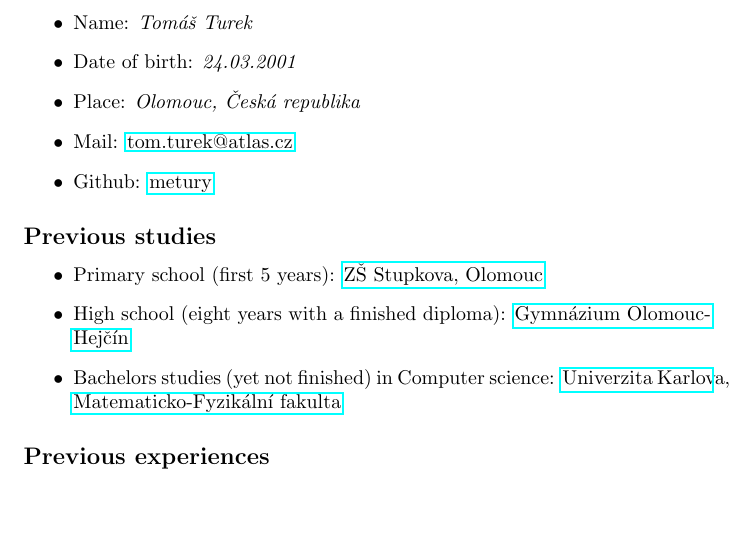
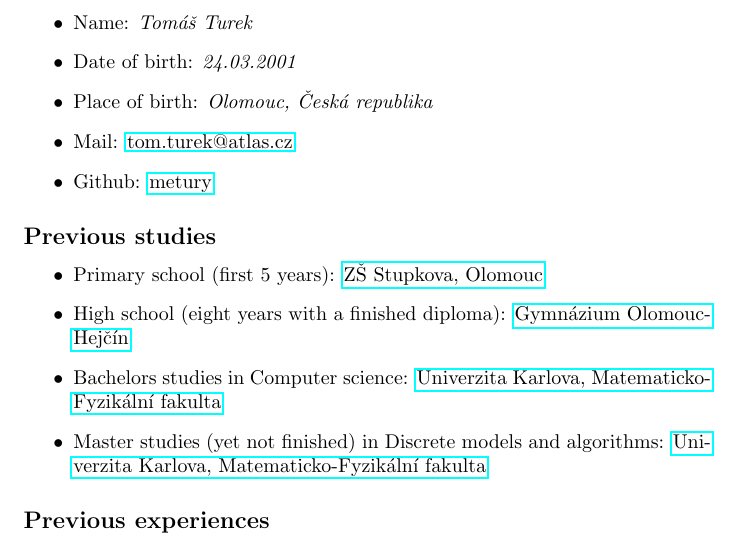
Before and after one commit to metury/metury.github.io, a LaTeX CV (CV/CV_en.tex): part of page 1 of 2, cut so that both start at the same text, the shorter picture padded with empty space. Compiled offline with pdfLaTeX.

Commit message:
updated CV and dezinfo page

```diff
--- a/CV/CV_en.tex
+++ b/CV/CV_en.tex
@@ -15,7 +15,7 @@
 \begin{itemize}
 	\item Name: \textit{Tomáš Turek}
 	\item Date of birth: \textit{24.03.2001}
-	\item Place: \textit{Olomouc, Česká republika}
+	\item Place of birth: \textit{Olomouc, Česká republika}
 	\item Mail: \href{mailto:tom.turek@atlas.cz}{tom.turek@atlas.cz}
 	\item Github: \href{https://github.com/metury}{metury}
 \end{itemize}
@@ -25,7 +25,8 @@
 \begin{itemize}
 	\item Primary school (first 5 years): \href{https://zsstupkova.cz/}{ZŠ Stupkova, Olomouc}
 	\item High school (eight years with a finished diploma): \href{https://www.gytool.cz/}{Gymnázium Olomouc-Hejčín}
-	\item Bachelors studies (yet not finished) in Computer science: \href{https://www.mff.cuni.cz/}{Univerzita Karlova, Matematicko-Fyzikální fakulta}
+	\item Bachelors studies in Computer science: \href{https://www.mff.cuni.cz/}{Univerzita Karlova, Matematicko-Fyzikální fakulta}
+	\item Master studies (yet not finished) in Discrete models and algorithms: \href{https://www.mff.cuni.cz/}{Univerzita Karlova, Matematicko-Fyzikální fakulta}
 \end{itemize}
 
 \subsection*{Previous experiences}
```
Also changed, not shown: CV/CV_cs.tex (+2 -1 lines), CV/CV_cs.pdf, CV/CV_en.pdf, 1 other file.
